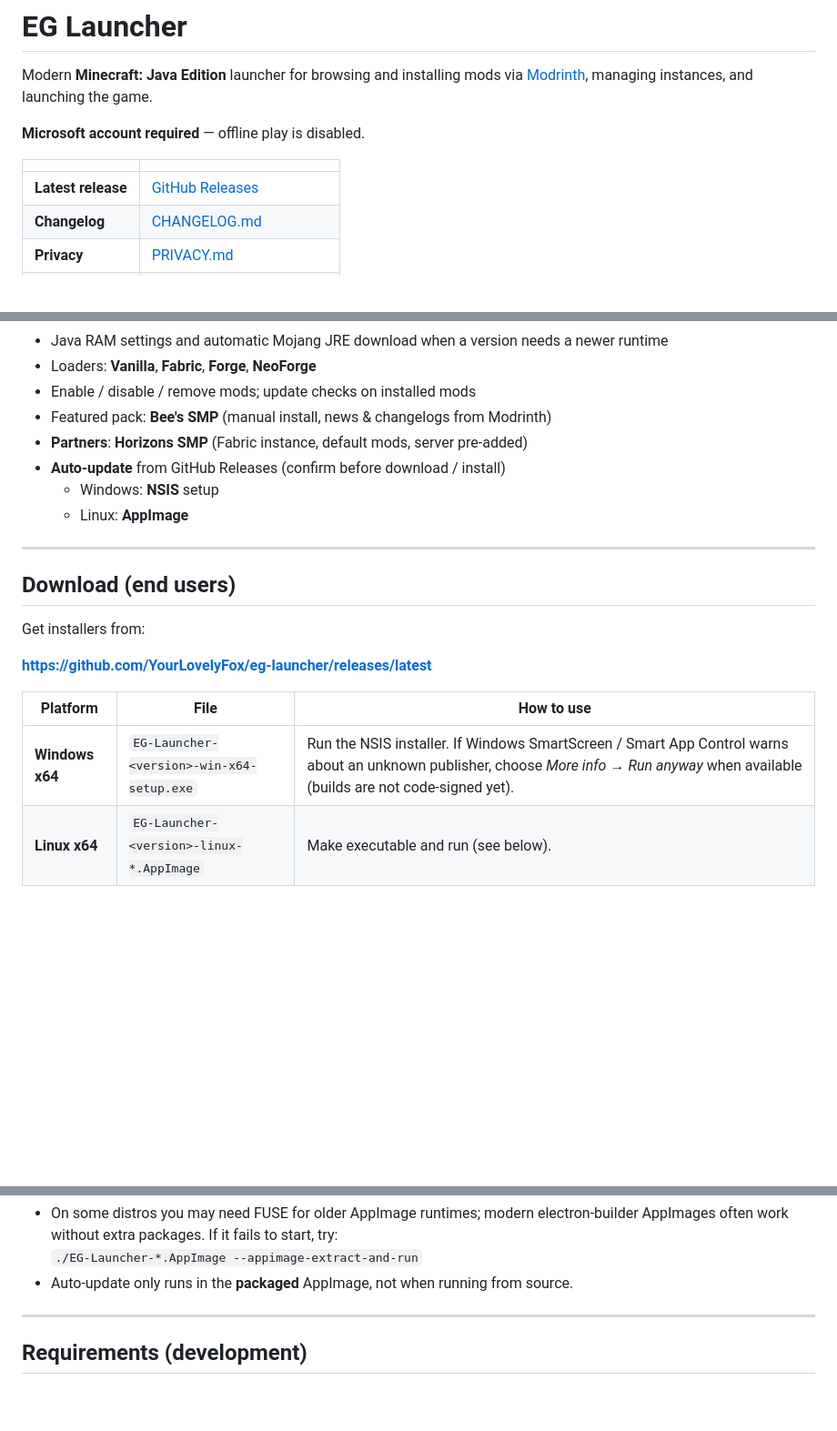
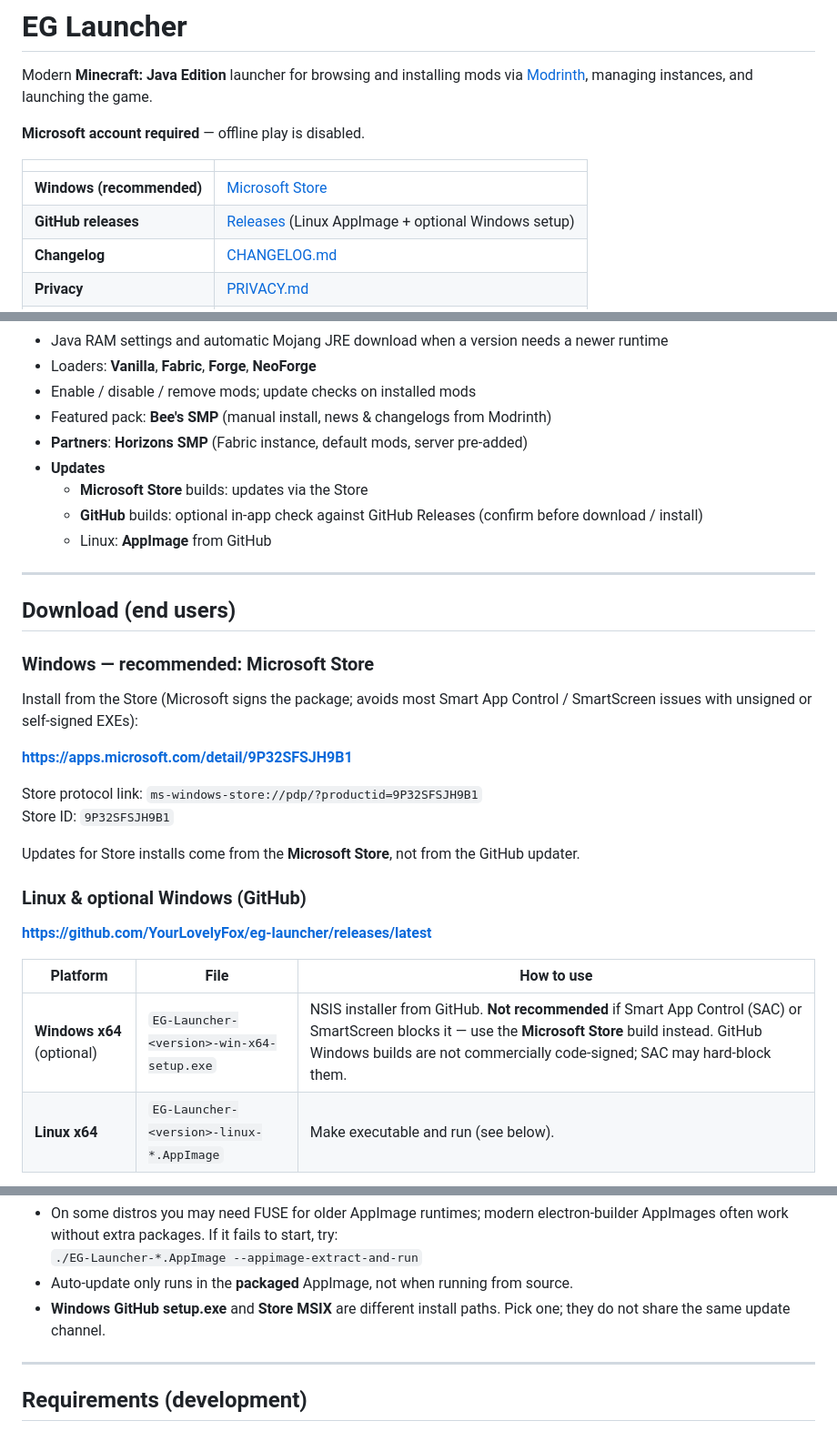
Before and after one commit to YourLovelyFox/eg-launcher, a Markdown page: README.md, 3 parts joined by grey strips. Shown at 91% size. Rendered like a GitHub page; blank space fills up the shorter version.

Commit message:
README: recommend Microsoft Store for Windows; note GitHub SAC limits.

```diff
--- a/README.md
+++ b/README.md
@@ -13,7 +13,8 @@ Modern **Minecraft: Java Edition** launcher for browsing and installing mods via
 
 | | |
 | --- | --- |
-| **Latest release** | [GitHub Releases](https://github.com/YourLovelyFox/eg-launcher/releases/latest) |
+| **Windows (recommended)** | [Microsoft Store](https://apps.microsoft.com/detail/9P32SFSJH9B1) |
+| **GitHub releases** | [Releases](https://github.com/YourLovelyFox/eg-launcher/releases/latest) (Linux AppImage + optional Windows setup) |
 | **Changelog** | [CHANGELOG.md](./CHANGELOG.md) |
 | **Privacy** | [PRIVACY.md](./PRIVACY.md) |
 | **Repo** | [YourLovelyFox/eg-launcher](https://github.com/YourLovelyFox/eg-launcher) |
@@ -30,21 +31,33 @@ Modern **Minecraft: Java Edition** launcher for browsing and installing mods via
 - Enable / disable / remove mods; update checks on installed mods
 - Featured pack: **Bee's SMP** (manual install, news & changelogs from Modrinth)
 - **Partners**: **Horizons SMP** (Fabric instance, default mods, server pre-added)
-- **Auto-update** from GitHub Releases (confirm before download / install)
-  - Windows: **NSIS** setup
-  - Linux: **AppImage**
+- **Updates**
+  - **Microsoft Store** builds: updates via the Store
+  - **GitHub** builds: optional in-app check against GitHub Releases (confirm before download / install)
+  - Linux: **AppImage** from GitHub
 
 ---
 
 ## Download (end users)
 
-Get installers from:
+### Windows — recommended: Microsoft Store
+
+Install from the Store (Microsoft signs the package; avoids most Smart App Control / SmartScreen issues with unsigned or self-signed EXEs):
+
+**https://apps.microsoft.com/detail/9P32SFSJH9B1**
+
+Store protocol link: `ms-windows-store://pdp/?productid=9P32SFSJH9B1`
+Store ID: `9P32SFSJH9B1`
+
+Updates for Store installs come from the **Microsoft Store**, not from the GitHub updater.
+
+### Linux & optional Windows (GitHub)
 
 **https://github.com/YourLovelyFox/eg-launcher/releases/latest**
 
 | Platform | File | How to use |
 | --- | --- | --- |
-| **Windows x64** | `EG-Launcher-<version>-win-x64-setup.exe` | Run the NSIS installer. If Windows SmartScreen / Smart App Control warns about an unknown publisher, choose *More info* → *Run anyway* when available (builds are not code-signed yet). |
+| **Windows x64** (optional) | `EG-Launcher-<version>-win-x64-setup.exe` | NSIS installer from GitHub. **Not recommended** if Smart App Control (SAC) or SmartScreen blocks it — use the **Microsoft Store** build instead. GitHub Windows builds are not commercially code-signed; SAC may hard-block them. |
 | **Linux x64** | `EG-Launcher-<version>-linux-*.AppImage` | Make executable and run (see below). |
 
 ### Linux — run the AppImage
@@ -62,6 +75,7 @@ chmod +x EG-Launcher-*-linux-*.AppImage
 - On some distros you may need FUSE for older AppImage runtimes; modern electron-builder AppImages often work without extra packages. If it fails to start, try:
   `./EG-Launcher-*.AppImage --appimage-extract-and-run`
 - Auto-update only runs in the **packaged** AppImage, not when running from source.
+- **Windows GitHub setup.exe** and **Store MSIX** are different install paths. Pick one; they do not share the same update channel.
 
 ---
 
```
